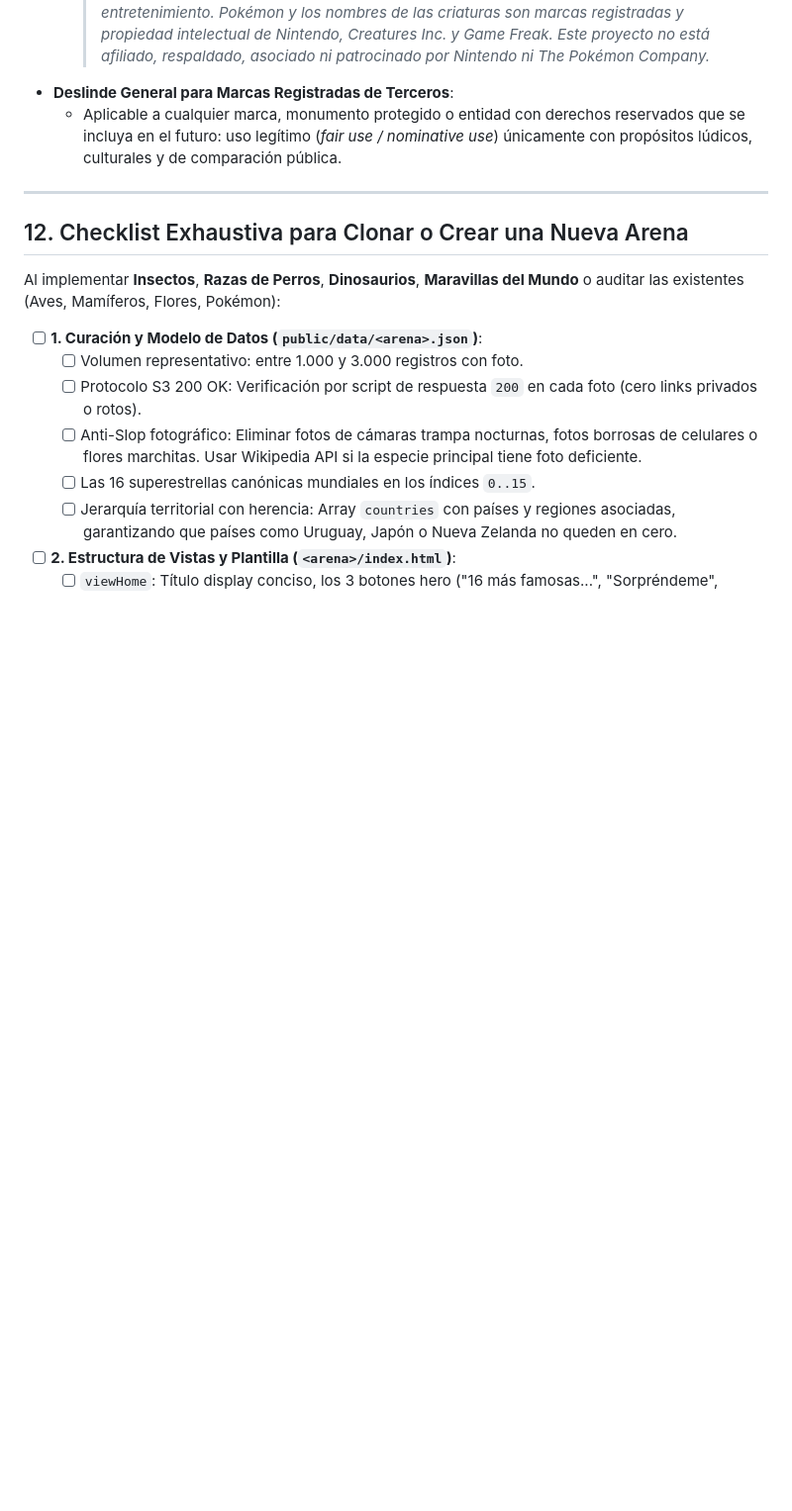
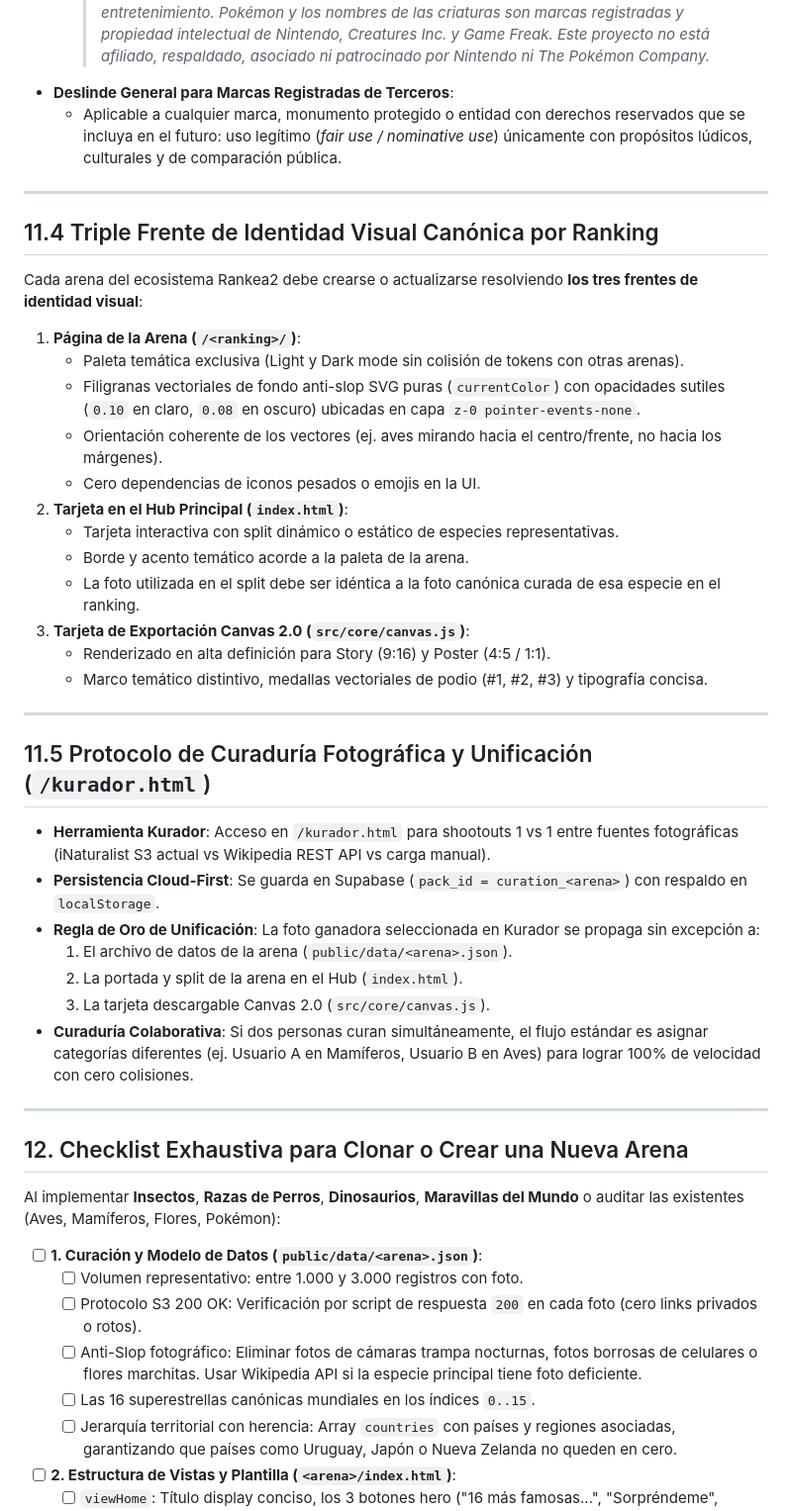
Before and after one commit to fedep1011/aves-ranker, a Markdown page: docs/GUIA_CLONAR_APP.md, the part around the change. Shown at 99% size. Drawn GitHub-style; blank space fills up the shorter version.

Commit message:
docs: add triple visual front requirement and photo curation protocol to GUIA_CLONAR_APP.md

```diff
--- a/docs/GUIA_CLONAR_APP.md
+++ b/docs/GUIA_CLONAR_APP.md
@@ -373,6 +373,37 @@ Para asegurar el cumplimiento normativo internacional, proteger la autoría de t
 
 ---
 
+## 11.4 Triple Frente de Identidad Visual Canónica por Ranking
+
+Cada arena del ecosistema Rankea2 debe crearse o actualizarse resolviendo **los tres frentes de identidad visual**:
+
+1. **Página de la Arena (`/<ranking>/`)**:
+   - Paleta temática exclusiva (Light y Dark mode sin colisión de tokens con otras arenas).
+   - Filigranas vectoriales de fondo anti-slop SVG puras (`currentColor`) con opacidades sutiles (`0.10` en claro, `0.08` en oscuro) ubicadas en capa `z-0 pointer-events-none`.
+   - Orientación coherente de los vectores (ej. aves mirando hacia el centro/frente, no hacia los márgenes).
+   - Cero dependencias de iconos pesados o emojis en la UI.
+2. **Tarjeta en el Hub Principal (`index.html`)**:
+   - Tarjeta interactiva con split dinámico o estático de especies representativas.
+   - Borde y acento temático acorde a la paleta de la arena.
+   - La foto utilizada en el split debe ser idéntica a la foto canónica curada de esa especie en el ranking.
+3. **Tarjeta de Exportación Canvas 2.0 (`src/core/canvas.js`)**:
+   - Renderizado en alta definición para Story (9:16) y Poster (4:5 / 1:1).
+   - Marco temático distintivo, medallas vectoriales de podio (#1, #2, #3) y tipografía concisa.
+
+---
+
+## 11.5 Protocolo de Curaduría Fotográfica y Unificación (`/kurador.html`)
+
+- **Herramienta Kurador**: Acceso en `/kurador.html` para shootouts 1 vs 1 entre fuentes fotográficas (iNaturalist S3 actual vs Wikipedia REST API vs carga manual).
+- **Persistencia Cloud-First**: Se guarda en Supabase (`pack_id = curation_<arena>`) con respaldo en `localStorage`.
+- **Regla de Oro de Unificación**: La foto ganadora seleccionada en Kurador se propaga sin excepción a:
+  1. El archivo de datos de la arena (`public/data/<arena>.json`).
+  2. La portada y split de la arena en el Hub (`index.html`).
+  3. La tarjeta descargable Canvas 2.0 (`src/core/canvas.js`).
+- **Curaduría Colaborativa**: Si dos personas curan simultáneamente, el flujo estándar es asignar categorías diferentes (ej. Usuario A en Mamíferos, Usuario B en Aves) para lograr 100% de velocidad con cero colisiones.
+
+---
+
 ## 12. Checklist Exhaustiva para Clonar o Crear una Nueva Arena
 
 Al implementar **Insectos**, **Razas de Perros**, **Dinosaurios**, **Maravillas del Mundo** o auditar las existentes (Aves, Mamíferos, Flores, Pokémon):
```
